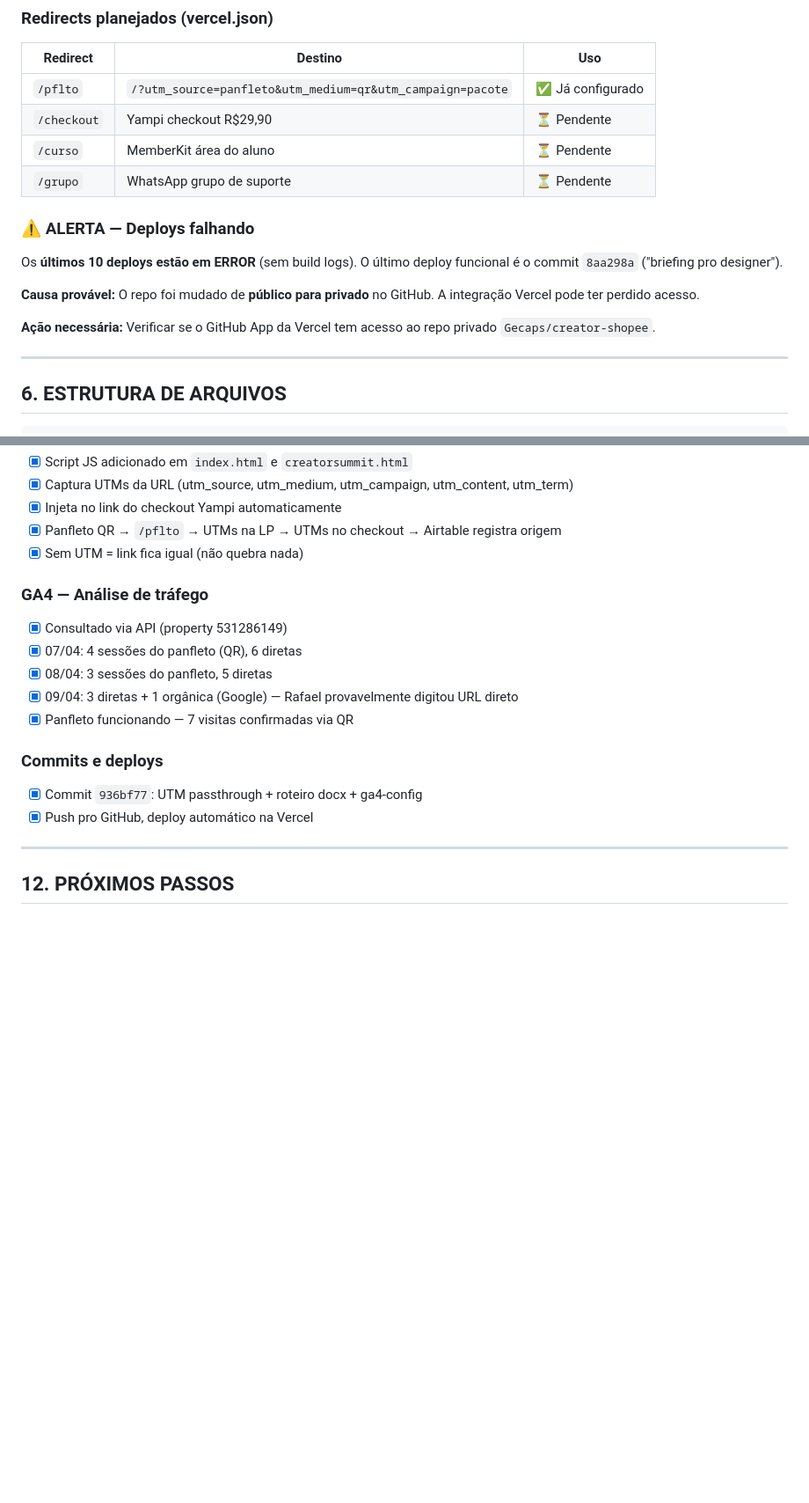
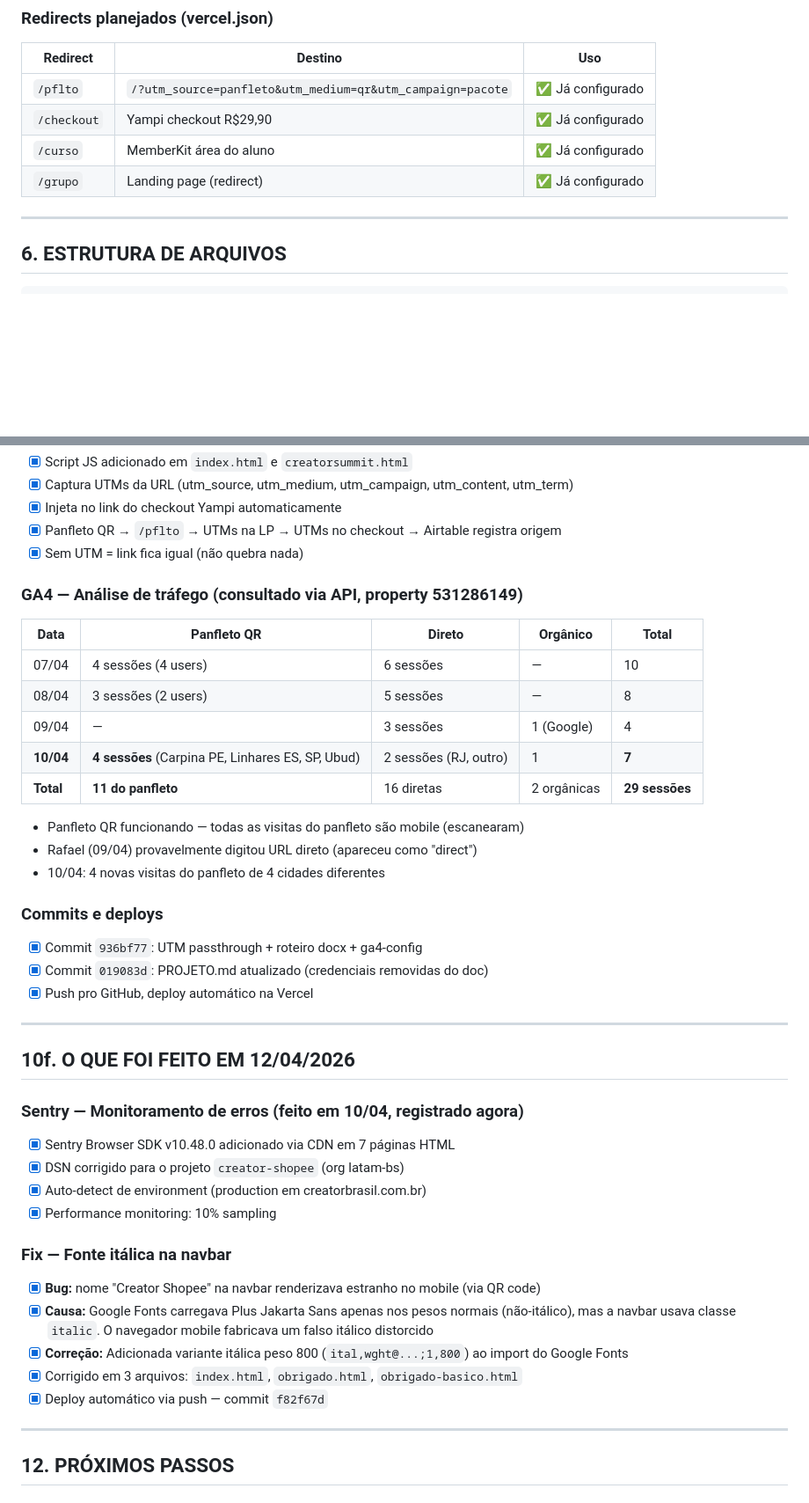
Before and after one commit to Gecaps/creator-shopee, a Markdown page: PROJETO.md, 2 parts joined by grey strips. Shown at 88% size. GitHub-like rendering; blank space fills up the shorter version.

Commit message:
docs: PROJETO.md atualizado com tudo de 12/04
- Sentry CDN configurado (registrado)
- Fix fonte itálica na navbar (bug mobile via QR code)
- Redirects atualizados como configurados
- Alerta de deploys falhando removido (resolvido em 04/04)

Co-Authored-By: Claude Opus 4.6 (1M context) <noreply@anthropic.com>

```diff
--- a/PROJETO.md
+++ b/PROJETO.md
@@ -153,17 +153,9 @@ Todos os produtos são **pagamento único** (não recorrente). Yampi não suport
 | Redirect | Destino | Uso |
 |----------|---------|-----|
 | `/pflto` | `/?utm_source=panfleto&utm_medium=qr&utm_campaign=pacote` | ✅ Já configurado |
-| `/checkout` | Yampi checkout R$29,90 | ⏳ Pendente |
-| `/curso` | MemberKit área do aluno | ⏳ Pendente |
-| `/grupo` | WhatsApp grupo de suporte | ⏳ Pendente |
-
-### ⚠️ ALERTA — Deploys falhando
-
-Os **últimos 10 deploys estão em ERROR** (sem build logs). O último deploy funcional é o commit `8aa298a` ("briefing pro designer").
-
-**Causa provável:** O repo foi mudado de **público para privado** no GitHub. A integração Vercel pode ter perdido acesso.
-
-**Ação necessária:** Verificar se o GitHub App da Vercel tem acesso ao repo privado `Gecaps/creator-shopee`.
+| `/checkout` | Yampi checkout R$29,90 | ✅ Já configurado |
+| `/curso` | MemberKit área do aluno | ✅ Já configurado |
+| `/grupo` | Landing page (redirect) | ✅ Já configurado |
 
 ---
 
@@ -522,16 +514,40 @@ Todas as correções commitadas e pushadas (commits `c3c0b9a` e `fca2eb9`).
 - [x] Panfleto QR → `/pflto` → UTMs na LP → UTMs no checkout → Airtable registra origem
 - [x] Sem UTM = link fica igual (não quebra nada)
 
-### GA4 — Análise de tráfego
-- [x] Consultado via API (property 531286149)
-- [x] 07/04: 4 sessões do panfleto (QR), 6 diretas
-- [x] 08/04: 3 sessões do panfleto, 5 diretas
-- [x] 09/04: 3 diretas + 1 orgânica (Google) — Rafael provavelmente digitou URL direto
-- [x] Panfleto funcionando — 7 visitas confirmadas via QR
+### GA4 — Análise de tráfego (consultado via API, property 531286149)
+| Data | Panfleto QR | Direto | Orgânico | Total |
+|------|-------------|--------|----------|-------|
+| 07/04 | 4 sessões (4 users) | 6 sessões | — | 10 |
+| 08/04 | 3 sessões (2 users) | 5 sessões | — | 8 |
+| 09/04 | — | 3 sessões | 1 (Google) | 4 |
+| **10/04** | **4 sessões** (Carpina PE, Linhares ES, SP, Ubud) | 2 sessões (RJ, outro) | 1 | **7** |
+| **Total** | **11 do panfleto** | 16 diretas | 2 orgânicas | **29 sessões** |
+
+- Panfleto QR funcionando — todas as visitas do panfleto são mobile (escanearam)
+- Rafael (09/04) provavelmente digitou URL direto (apareceu como "direct")
+- 10/04: 4 novas visitas do panfleto de 4 cidades diferentes
 
 ### Commits e deploys
 - [x] Commit `936bf77`: UTM passthrough + roteiro docx + ga4-config
+- [x] Commit `019083d`: PROJETO.md atualizado (credenciais removidas do doc)
 - [x] Push pro GitHub, deploy automático na Vercel
+
+---
+
+## 10f. O QUE FOI FEITO EM 12/04/2026
+
+### Sentry — Monitoramento de erros (feito em 10/04, registrado agora)
+- [x] Sentry Browser SDK v10.48.0 adicionado via CDN em 7 páginas HTML
+- [x] DSN corrigido para o projeto `creator-shopee` (org latam-bs)
+- [x] Auto-detect de environment (production em creatorbrasil.com.br)
+- [x] Performance monitoring: 10% sampling
+
+### Fix — Fonte itálica na navbar
+- [x] **Bug:** nome "Creator Shopee" na navbar renderizava estranho no mobile (via QR code)
+- [x] **Causa:** Google Fonts carregava Plus Jakarta Sans apenas nos pesos normais (não-itálico), mas a navbar usava classe `italic`. O navegador mobile fabricava um falso itálico distorcido
+- [x] **Correção:** Adicionada variante itálica peso 800 (`ital,wght@...;1,800`) ao import do Google Fonts
+- [x] Corrigido em 3 arquivos: `index.html`, `obrigado.html`, `obrigado-basico.html`
+- [x] Deploy automático via push — commit `f82f67d`
 
 ---
 
```
Also changed, not shown: other parts of PROJETO.md (+2 -2 lines).
